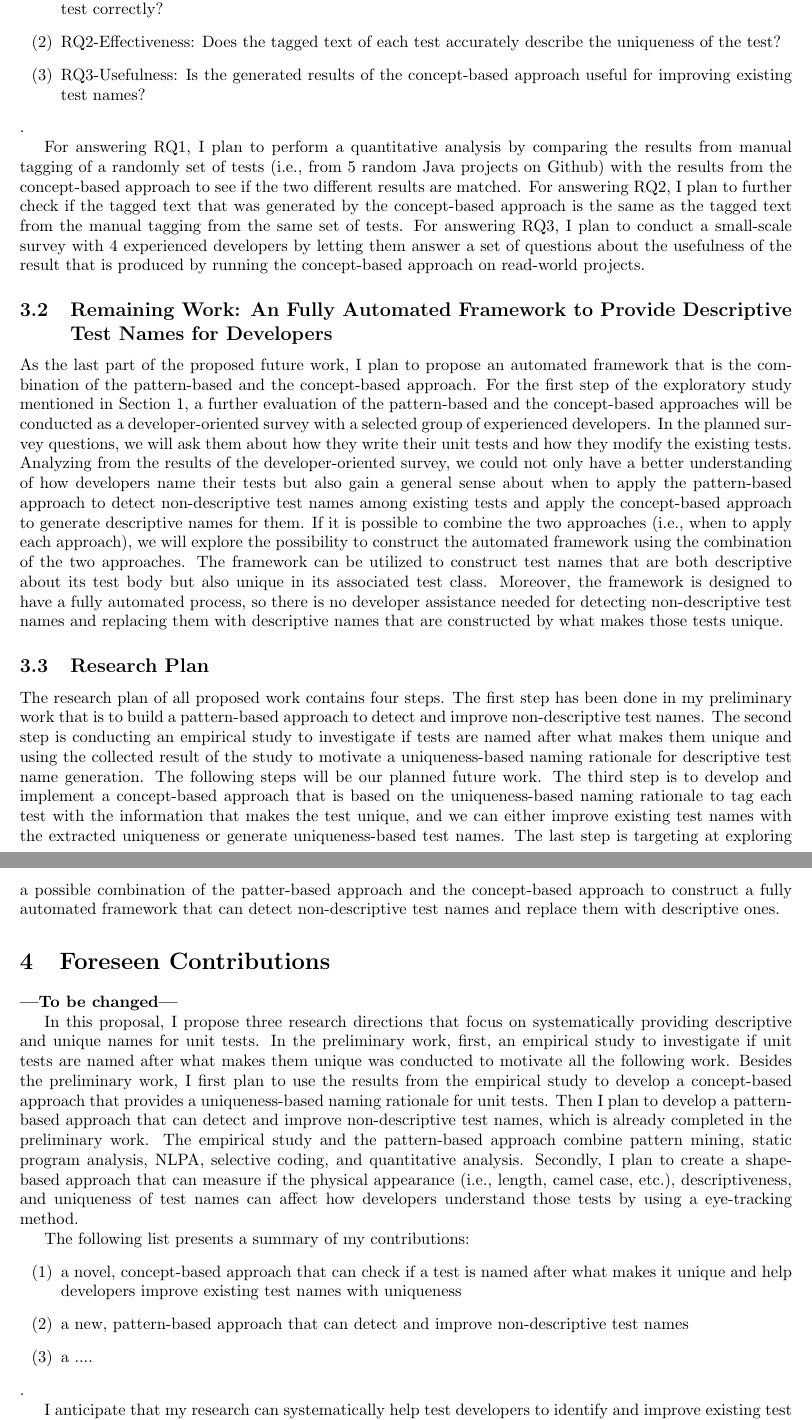
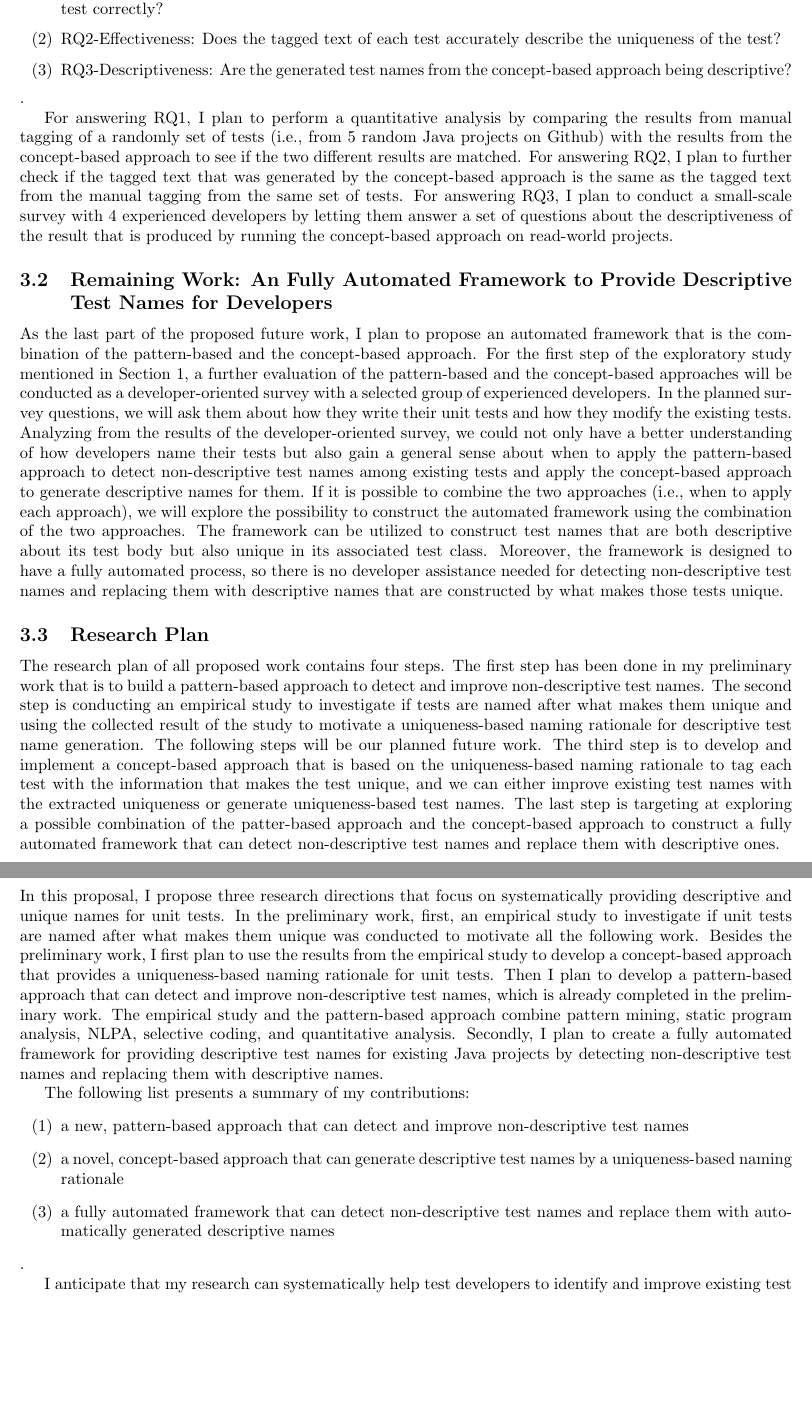
Before and after one commit to Jianwei-Wu-1/Jianwei_PhD_Proposal, a LaTeX document (proposal.tex, which reads contributions.tex, remaining-work.tex): two parts of pages 8 and 9 of 14, joined at a grey line, cut so that both start at the same text, the shorter picture padded with empty space. Compiled offline with pdfLaTeX.

Commit message:
Fix contributions

```diff
--- a/contributions.tex
+++ b/contributions.tex
@@ -1,7 +1,5 @@
 \section{Foreseen Contributions}
 \label{sec:contributions}
-
-\textbf{---To be changed---}
 
 In this proposal, I propose three research directions that focus on systematically providing descriptive and unique names for unit tests.
 %
@@ -13,13 +11,13 @@ Then I plan to develop a pattern-based approach that can detect and improve non-
 %
 The empirical study and the pattern-based approach combine pattern mining, static program analysis, NLPA, selective coding, and quantitative analysis.
 %
-Secondly, I plan to create a shape-based approach that can measure if the physical appearance (i.e., length, camel case, etc.), descriptiveness, and uniqueness of test names can affect how developers understand those tests by using a eye-tracking method.
+Secondly, I plan to create a fully automated framework for providing descriptive test names for existing Java projects by detecting non-descriptive test names and replacing them with descriptive names.
 
 The following list presents a summary of my contributions:
 \begin{enumerate}
-    \item a novel, concept-based approach that can check if a test is named after what makes it unique and help developers improve existing test names with uniqueness
     \item a new, pattern-based approach that can detect and improve non-descriptive test names
-    \item a ....
+    \item a novel, concept-based approach that can generate descriptive test names by a uniqueness-based naming rationale
+    \item a fully automated framework that can detect non-descriptive test names and replace them with automatically generated descriptive names
 \end{enumerate}.
 
 I anticipate that my research can systematically help test developers to identify and improve existing test names with three different types of descriptiveness that provide the summarized information from the test body.
--- a/remaining-work.tex
+++ b/remaining-work.tex
@@ -34,11 +34,11 @@ Research questions involved in this step are:
 \begin{enumerate}
     \item RQ1-Correctness: Can the concept-based approach apply the top-level and secondary codes to each test correctly?
     \item RQ2-Effectiveness: Does the tagged text of each test accurately describe the uniqueness of the test?
-    \item RQ3-Usefulness: Is the generated results of the concept-based approach useful for improving existing test names?
+    \item RQ3-Descriptiveness: Are the generated test names from the concept-based approach being descriptive?
 \end{enumerate}.
 
 For answering RQ1, I plan to perform a quantitative analysis by comparing the results from manual tagging of a randomly set of tests (i.e., from 5 random Java projects on Github) with the results from the concept-based approach to see if the two different results are matched.
 %
 For answering RQ2, I plan to further check if the tagged text that was generated by the concept-based approach is the same as the tagged text from the manual tagging from the same set of tests.
 %
-For answering RQ3, I plan to conduct a small-scale survey with 4 experienced developers by letting them answer a set of questions about the usefulness of the result that is produced by running the concept-based approach on read-world projects.
+For answering RQ3, I plan to conduct a small-scale survey with 4 experienced developers by letting them answer a set of questions about the descriptiveness of the result that is produced by running the concept-based approach on read-world projects.
```
Also changed, not shown: related-work.tex (+0 -2 lines).
